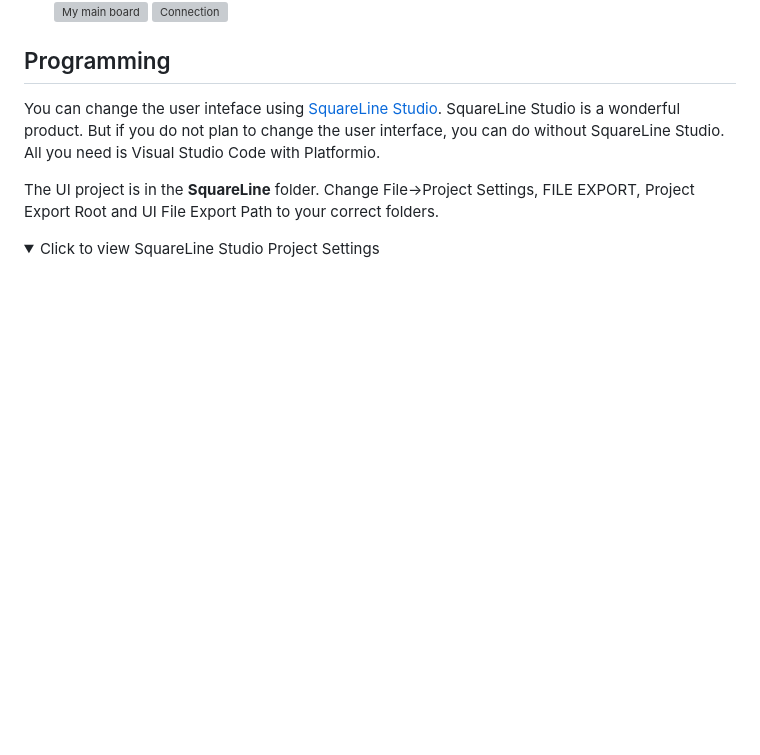
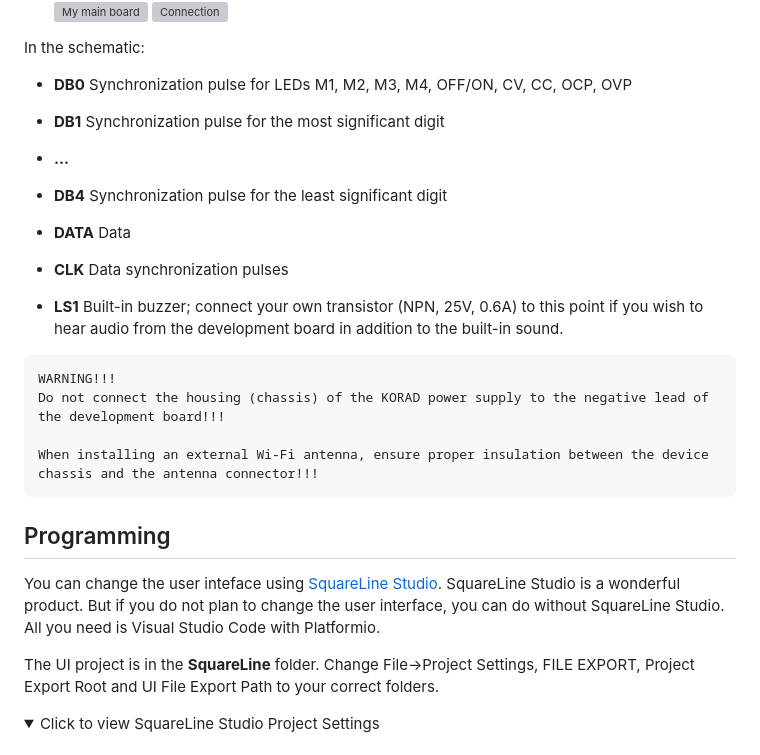
Before and after one commit to profi-max/Modern_KORAD, a Markdown page: README.md, the part around the change. Drawn GitHub-style; folded sections open; blank space fills up the shorter version; grey boxes are pictures that could not be loaded.

````diff
--- a/README.md
+++ b/README.md
@@ -50,6 +50,23 @@ All schematics can be found in the **Schematics** folder.
 ![My main board](/Pictures/my_board.JPG)
 ![Connection](/Schematics/Schematic_WT32_SC01.jpg)
 
+In the schematic:
+
++ **DB0** Synchronization pulse for LEDs M1, M2, M3, M4, OFF/ON, CV, CC, OCP, OVP
++ **DB1** Synchronization pulse for the most significant digit
++ **…**
++ **DB4** Synchronization pulse for the least significant digit
++ **DATA** Data
++ **CLK** Data synchronization pulses
+
++ **LS1** Built-in buzzer; connect your own transistor (NPN, 25V, 0.6A) to this point if you wish to hear audio from the development board in addition to the built-in sound.
+
+```
+WARNING!!!
+Do not connect the housing (chassis) of the KORAD power supply to the negative lead of the development board!!!
+
+When installing an external Wi-Fi antenna, ensure proper insulation between the device chassis and the antenna connector!!!
+```
 ## Programming
 You can change the user inteface using [SquareLine Studio](https://squareline.io/).
 SquareLine Studio is a wonderful product. But if you do not plan to change the user interface, you can do without SquareLine Studio. All you need is Visual Studio Code with Platformio.
````
